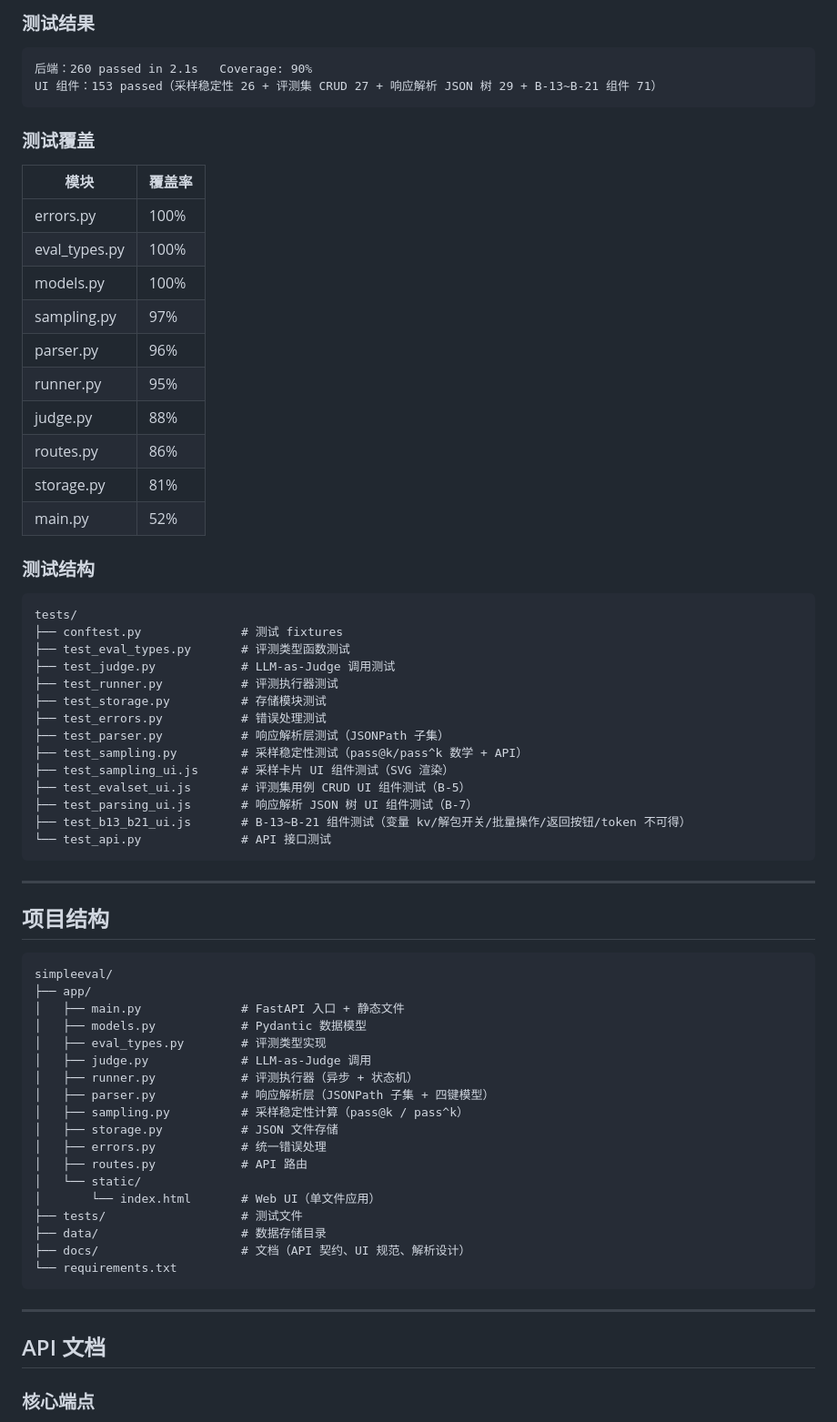
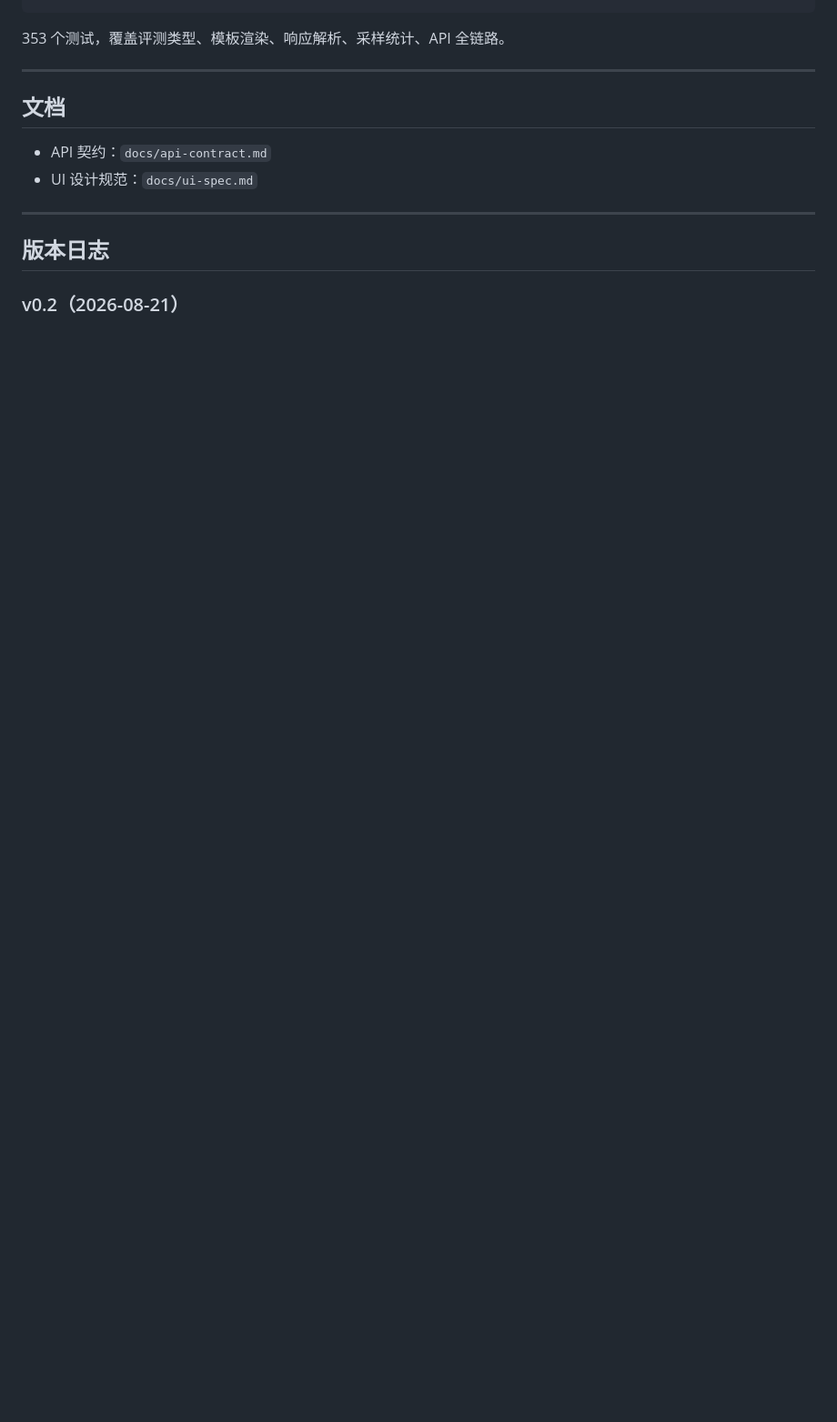
Before and after one commit to davidzc01/simpleeval, a Markdown page: README.md, the part around one of its changes. Shown at 91% size. Drawn GitHub-style; blank space fills up the shorter version.

Commit message:
docs: README 重写——对齐最新功能全景，故事保留，去工具腔
- 保留「观察一下」起点故事（真实资产）
- 功能全景对齐 v0.2：多变量/标签/采样稳定性/Judge 配置管理/双模式
- 补真实用法章节（企业提取 25 条回归基线）
- 修启动命令（评测禁用 --reload）、测试数 353、版本日志补 v0.2

````diff
--- a/README.md
+++ b/README.md
@@ -124,74 +106,17 @@ node tests/test_parsing_ui.js
 ```
 
-### 测试结果
-
-```
-后端：260 passed in 2.1s   Coverage: 90%
-UI 组件：153 passed（采样稳定性 26 + 评测集 CRUD 27 + 响应解析 JSON 树 29 + B-13~B-21 组件 71）
-```
-
-### 测试覆盖
-
-| 模块 | 覆盖率 |
-|------|--------|
-| errors.py | 100% |
-| eval_types.py | 100% |
-| models.py | 100% |
-| sampling.py | 97% |
-| parser.py | 96% |
-| runner.py | 95% |
-| judge.py | 88% |
-| routes.py | 86% |
-| storage.py | 81% |
-| main.py | 52% |
-
-### 测试结构
-
-```
-tests/
-├── conftest.py              # 测试 fixtures
-├── test_eval_types.py       # 评测类型函数测试
-├── test_judge.py            # LLM-as-Judge 调用测试
-├── test_runner.py           # 评测执行器测试
-├── test_storage.py          # 存储模块测试
-├── test_errors.py           # 错误处理测试
-├── test_parser.py           # 响应解析层测试（JSONPath 子集）
-├── test_sampling.py         # 采样稳定性测试（pass@k/pass^k 数学 + API）
-├── test_sampling_ui.js      # 采样卡片 UI 组件测试（SVG 渲染）
-├── test_evalset_ui.js       # 评测集用例 CRUD UI 组件测试（B-5）
-├── test_parsing_ui.js       # 响应解析 JSON 树 UI 组件测试（B-7）
-├── test_b13_b21_ui.js       # B-13~B-21 组件测试（变量 kv/解包开关/批量操作/返回按钮/token 不可得）
-└── test_api.py              # API 接口测试
-```
+353 个测试，覆盖评测类型、模板渲染、响应解析、采样统计、API 全链路。
 
 ---
 
-## 项目结构
+## 文档
 
-```
-simpleeval/
-├── app/
-│   ├── main.py              # FastAPI 入口 + 静态文件
-│   ├── models.py            # Pydantic 数据模型
-│   ├── eval_types.py        # 评测类型实现
-│   ├── judge.py             # LLM-as-Judge 调用
-│   ├── runner.py            # 评测执行器（异步 + 状态机）
-│   ├── parser.py            # 响应解析层（JSONPath 子集 + 四键模型）
-│   ├── sampling.py          # 采样稳定性计算（pass@k / pass^k）
-│   ├── storage.py           # JSON 文件存储
-│   ├── errors.py            # 统一错误处理
-│   ├── routes.py            # API 路由
-│   └── static/
-│       └── index.html       # Web UI（单文件应用）
-├── tests/                   # 测试文件
-├── data/                    # 数据存储目录
-├── docs/                    # 文档（API 契约、UI 规范、解析设计）
-└── requirements.txt
-```
+- API 契约：`docs/api-contract.md`
+- UI 设计规范：`docs/ui-spec.md`
 
 ---
 
-## API 文档
+## 版本日志
 
-### 核心端点
+### v0.2（2026-08-21）
 
````
Also changed, not shown: other parts of README.md (+88 -119 lines).
